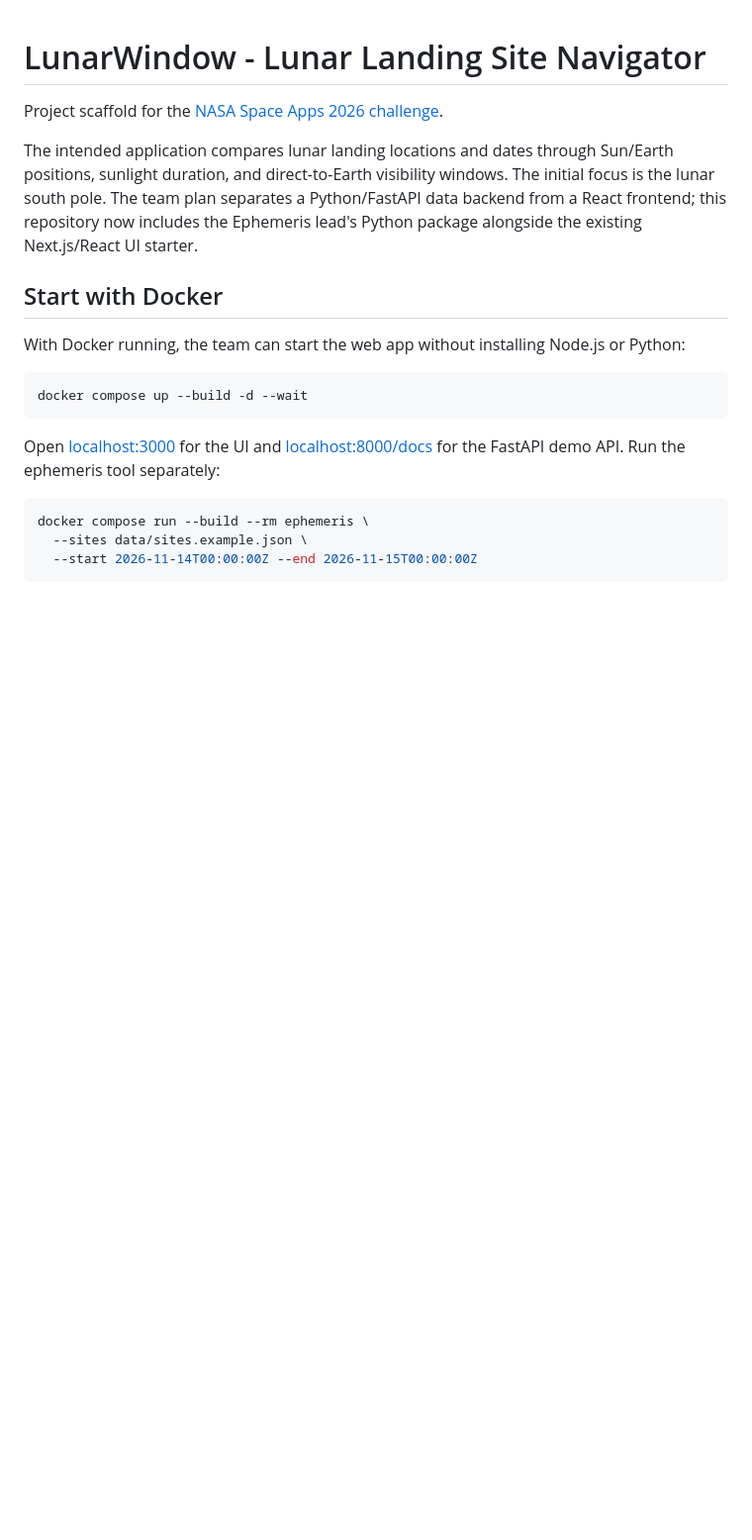
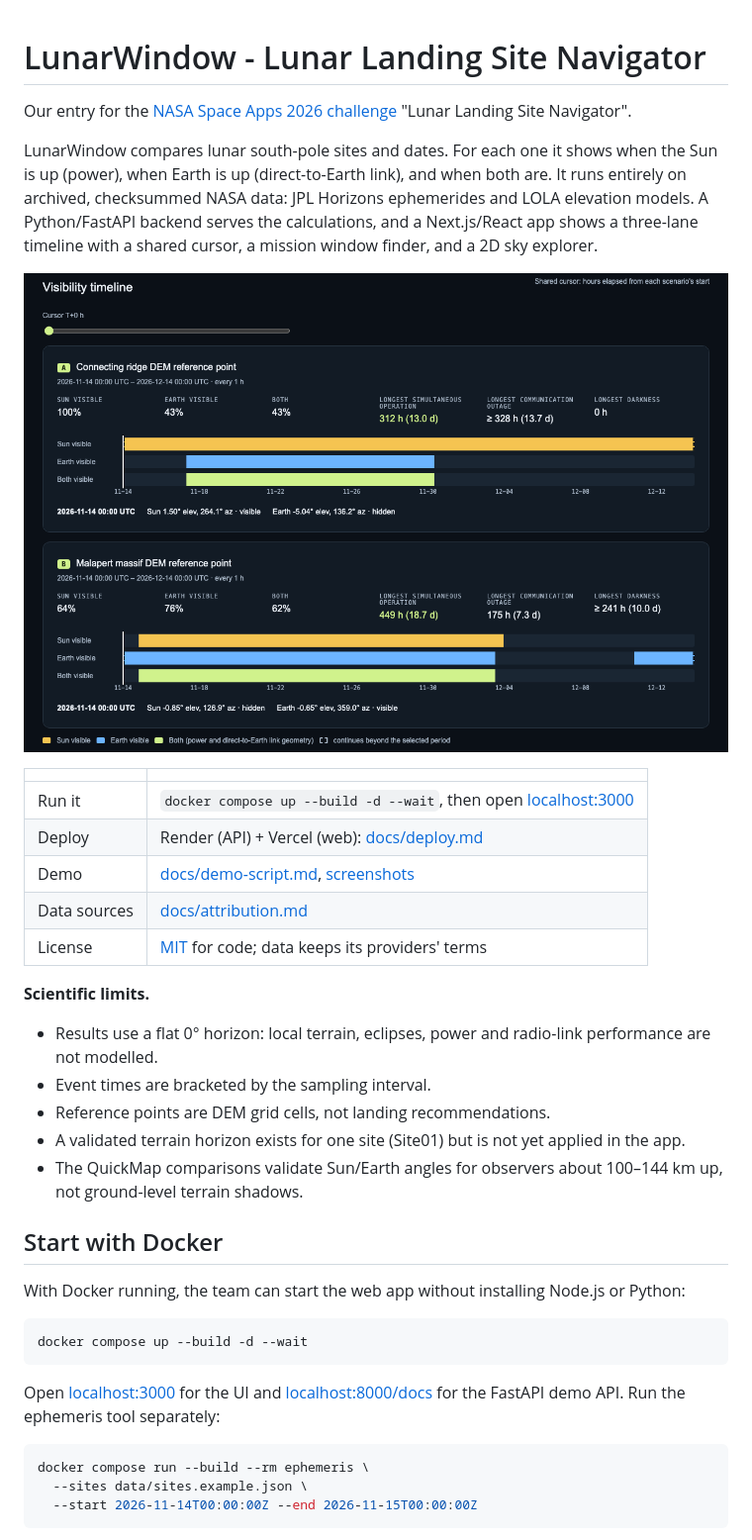
Before and after one commit to mihaicostache1/nasa-space-apps, a Markdown page: README.md, the part around the change. Shown at 99% size. Rendered like a GitHub page; pictures changed too: docs/screenshots/02-timeline.png (added); blank space fills up the shorter version.

Commit message:
docs: submission readiness (license, attribution, deploy, demo)

```diff
--- a/README.md
+++ b/README.md
@@ -1,8 +1,26 @@
 # LunarWindow - Lunar Landing Site Navigator
 
-Project scaffold for the [NASA Space Apps 2026 challenge](https://www.spaceappschallenge.org/2026/challenges/lunar-landing-site-navigator/).
+Our entry for the [NASA Space Apps 2026 challenge](https://www.spaceappschallenge.org/2026/challenges/lunar-landing-site-navigator/) "Lunar Landing Site Navigator".
 
-The intended application compares lunar landing locations and dates through Sun/Earth positions, sunlight duration, and direct-to-Earth visibility windows. The initial focus is the lunar south pole. The team plan separates a Python/FastAPI data backend from a React frontend; this repository now includes the Ephemeris lead's Python package alongside the existing Next.js/React UI starter.
+LunarWindow compares lunar south-pole sites and dates. For each one it shows when the Sun is up (power), when Earth is up (direct-to-Earth link), and when both are. It runs entirely on archived, checksummed NASA data: JPL Horizons ephemerides and LOLA elevation models. A Python/FastAPI backend serves the calculations, and a Next.js/React app shows a three-lane timeline with a shared cursor, a mission window finder, and a 2D sky explorer.
+
+![LunarWindow comparing two south-pole reference sites](docs/screenshots/02-timeline.png)
+
+|              |                                                                                          |
+| ------------ | ---------------------------------------------------------------------------------------- |
+| Run it       | `docker compose up --build -d --wait`, then open [localhost:3000](http://localhost:3000) |
+| Deploy       | Render (API) + Vercel (web): [docs/deploy.md](docs/deploy.md)                            |
+| Demo         | [docs/demo-script.md](docs/demo-script.md), [screenshots](docs/screenshots/)             |
+| Data sources | [docs/attribution.md](docs/attribution.md)                                               |
+| License      | [MIT](LICENSE) for code; data keeps its providers' terms                                 |
+
+**Scientific limits.**
+
+- Results use a flat 0° horizon: local terrain, eclipses, power and radio-link performance are not modelled.
+- Event times are bracketed by the sampling interval.
+- Reference points are DEM grid cells, not landing recommendations.
+- A validated terrain horizon exists for one site (Site01) but is not yet applied in the app.
+- The QuickMap comparisons validate Sun/Earth angles for observers about 100–144 km up, not ground-level terrain shadows.
 
 ## Start with Docker
 
```
Also changed, not shown: docs/attribution.md (added, +32 -0 lines), docs/demo-script.md (added, +41 -0 lines), docs/deploy.md (added, +49 -0 lines), docs/screenshots/01-overview.png (added), docs/screenshots/03-window-finder.png (added), docs/screenshots/04-sky-explorer.png (added), docs/screenshots/05-phone.png (added), 4 other files.
